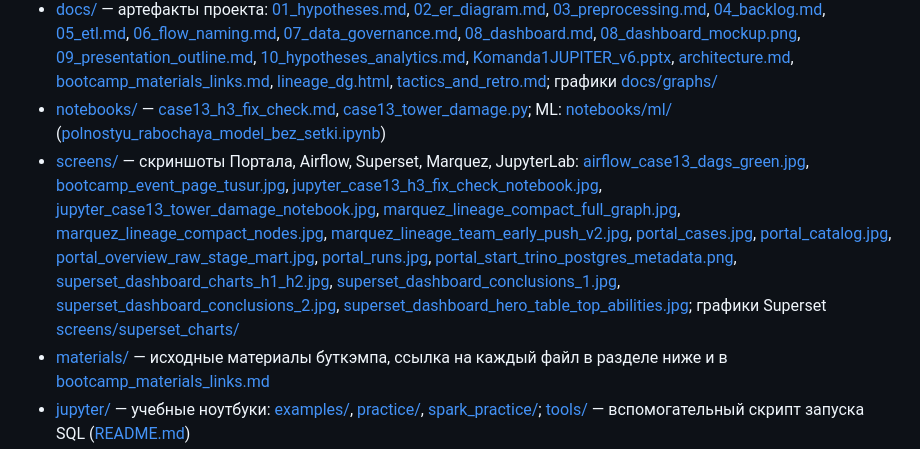
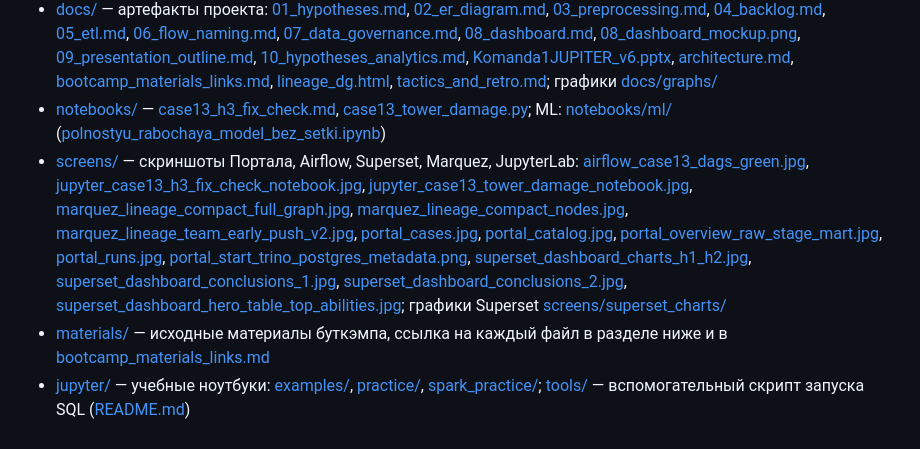
Before and after one commit to NIKITOOOK/bootcamp, a Markdown page: README.md, the part around one of its changes. GitHub-like rendering.

Commit message:
README: баннер буткэмпа вместо скриншота страницы

```diff
--- a/README.md
+++ b/README.md
@@ -116,7 +116,7 @@ OpenLineage-события ──► Marquez          Метаданные и и
 - [data/](<data/>) — сэмплы MART, счётчики, запуски Airflow, выводы дашборда: [airflow_case13_last_runs.txt](<data/airflow_case13_last_runs.txt>), [airflow_run_durations.csv](<data/airflow_run_durations.csv>), [mart_t1_c13_ability_building_damage_sample50.csv](<data/mart_t1_c13_ability_building_damage_sample50.csv>), [mart_t1_c13_hero_tower_damage_sample50.csv](<data/mart_t1_c13_hero_tower_damage_sample50.csv>), [mart_t1_c13_team_early_push_sample50.csv](<data/mart_t1_c13_team_early_push_sample50.csv>), [mart_t1_c13_team_early_push_v2_sample50.csv](<data/mart_t1_c13_team_early_push_v2_sample50.csv>), [row_counts_stage.txt](<data/row_counts_stage.txt>), [superset_dashboard_conclusions.md](<data/superset_dashboard_conclusions.md>), [winrate_by_towers_down_15.csv](<data/winrate_by_towers_down_15.csv>); выписка из метаданных платформы [data/meta/](<data/meta/>): [column_metadata.csv](<data/meta/column_metadata.csv>), [job_runs.csv](<data/meta/job_runs.csv>), [table_config.csv](<data/meta/table_config.csv>)
 - [docs/](<docs/>) — артефакты проекта: [01_hypotheses.md](<docs/01_hypotheses.md>), [02_er_diagram.md](<docs/02_er_diagram.md>), [03_preprocessing.md](<docs/03_preprocessing.md>), [04_backlog.md](<docs/04_backlog.md>), [05_etl.md](<docs/05_etl.md>), [06_flow_naming.md](<docs/06_flow_naming.md>), [07_data_governance.md](<docs/07_data_governance.md>), [08_dashboard.md](<docs/08_dashboard.md>), [08_dashboard_mockup.png](<docs/08_dashboard_mockup.png>), [09_presentation_outline.md](<docs/09_presentation_outline.md>), [10_hypotheses_analytics.md](<docs/10_hypotheses_analytics.md>), [Komanda1JUPITER_v6.pptx](<docs/Komanda1JUPITER_v6.pptx>), [architecture.md](<docs/architecture.md>), [bootcamp_materials_links.md](<docs/bootcamp_materials_links.md>), [lineage_dg.html](<docs/lineage_dg.html>), [tactics_and_retro.md](<docs/tactics_and_retro.md>); графики [docs/graphs/](<docs/graphs/>)
 - [notebooks/](<notebooks/>) — [case13_h3_fix_check.md](<notebooks/case13_h3_fix_check.md>), [case13_tower_damage.py](<notebooks/case13_tower_damage.py>); ML: [notebooks/ml/](<notebooks/ml/>) ([polnostyu_rabochaya_model_bez_setki.ipynb](<notebooks/ml/polnostyu_rabochaya_model_bez_setki.ipynb>))
-- [screens/](<screens/>) — скриншоты Портала, Airflow, Superset, Marquez, JupyterLab: [airflow_case13_dags_green.jpg](<screens/airflow_case13_dags_green.jpg>), [bootcamp_event_page_tusur.jpg](<screens/bootcamp_event_page_tusur.jpg>), [jupyter_case13_h3_fix_check_notebook.jpg](<screens/jupyter_case13_h3_fix_check_notebook.jpg>), [jupyter_case13_tower_damage_notebook.jpg](<screens/jupyter_case13_tower_damage_notebook.jpg>), [marquez_lineage_compact_full_graph.jpg](<screens/marquez_lineage_compact_full_graph.jpg>), [marquez_lineage_compact_nodes.jpg](<screens/marquez_lineage_compact_nodes.jpg>), [marquez_lineage_team_early_push_v2.jpg](<screens/marquez_lineage_team_early_push_v2.jpg>), [portal_cases.jpg](<screens/portal_cases.jpg>), [portal_catalog.jpg](<screens/portal_catalog.jpg>), [portal_overview_raw_stage_mart.jpg](<screens/portal_overview_raw_stage_mart.jpg>), [portal_runs.jpg](<screens/portal_runs.jpg>), [portal_start_trino_postgres_metadata.png](<screens/portal_start_trino_postgres_metadata.png>), [superset_dashboard_charts_h1_h2.jpg](<screens/superset_dashboard_charts_h1_h2.jpg>), [superset_dashboard_conclusions_1.jpg](<screens/superset_dashboard_conclusions_1.jpg>), [superset_dashboard_conclusions_2.jpg](<screens/superset_dashboard_conclusions_2.jpg>), [superset_dashboard_hero_table_top_abilities.jpg](<screens/superset_dashboard_hero_table_top_abilities.jpg>); графики Superset [screens/superset_charts/](<screens/superset_charts/>)
+- [screens/](<screens/>) — скриншоты Портала, Airflow, Superset, Marquez, JupyterLab: [airflow_case13_dags_green.jpg](<screens/airflow_case13_dags_green.jpg>), [jupyter_case13_h3_fix_check_notebook.jpg](<screens/jupyter_case13_h3_fix_check_notebook.jpg>), [jupyter_case13_tower_damage_notebook.jpg](<screens/jupyter_case13_tower_damage_notebook.jpg>), [marquez_lineage_compact_full_graph.jpg](<screens/marquez_lineage_compact_full_graph.jpg>), [marquez_lineage_compact_nodes.jpg](<screens/marquez_lineage_compact_nodes.jpg>), [marquez_lineage_team_early_push_v2.jpg](<screens/marquez_lineage_team_early_push_v2.jpg>), [portal_cases.jpg](<screens/portal_cases.jpg>), [portal_catalog.jpg](<screens/portal_catalog.jpg>), [portal_overview_raw_stage_mart.jpg](<screens/portal_overview_raw_stage_mart.jpg>), [portal_runs.jpg](<screens/portal_runs.jpg>), [portal_start_trino_postgres_metadata.png](<screens/portal_start_trino_postgres_metadata.png>), [superset_dashboard_charts_h1_h2.jpg](<screens/superset_dashboard_charts_h1_h2.jpg>), [superset_dashboard_conclusions_1.jpg](<screens/superset_dashboard_conclusions_1.jpg>), [superset_dashboard_conclusions_2.jpg](<screens/superset_dashboard_conclusions_2.jpg>), [superset_dashboard_hero_table_top_abilities.jpg](<screens/superset_dashboard_hero_table_top_abilities.jpg>); графики Superset [screens/superset_charts/](<screens/superset_charts/>)
 - [materials/](<materials/>) — исходные материалы буткэмпа, ссылка на каждый файл в разделе ниже и в [bootcamp_materials_links.md](<docs/bootcamp_materials_links.md>)
 - [jupyter/](<jupyter/>) — учебные ноутбуки: [examples/](<jupyter/examples/>), [practice/](<jupyter/practice/>), [spark_practice/](<jupyter/spark_practice/>); [tools/](<tools/>) — вспомогательный скрипт запуска SQL ([README.md](<tools/README.md>))
 
```
Also changed, not shown: other parts of README.md (+1 -1 lines), screens/bootcamp_banner.png (added), screens/bootcamp_event_page_tusur.jpg (deleted).
